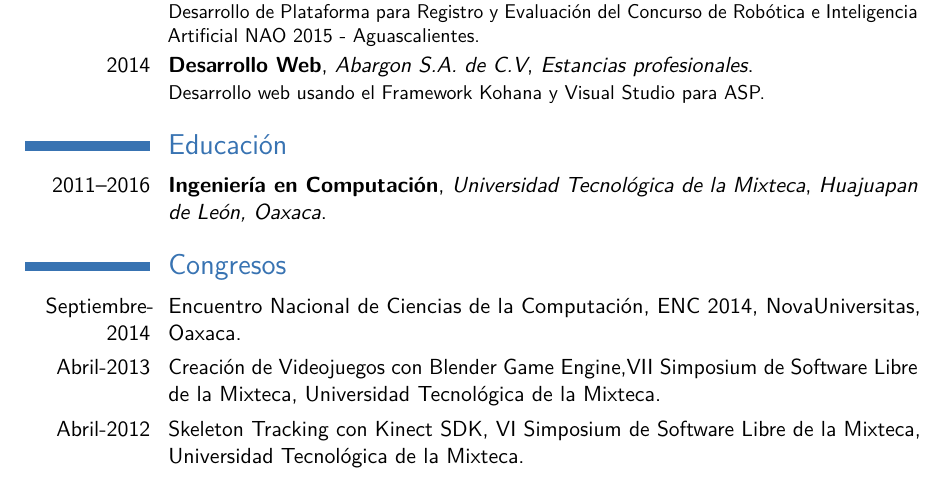
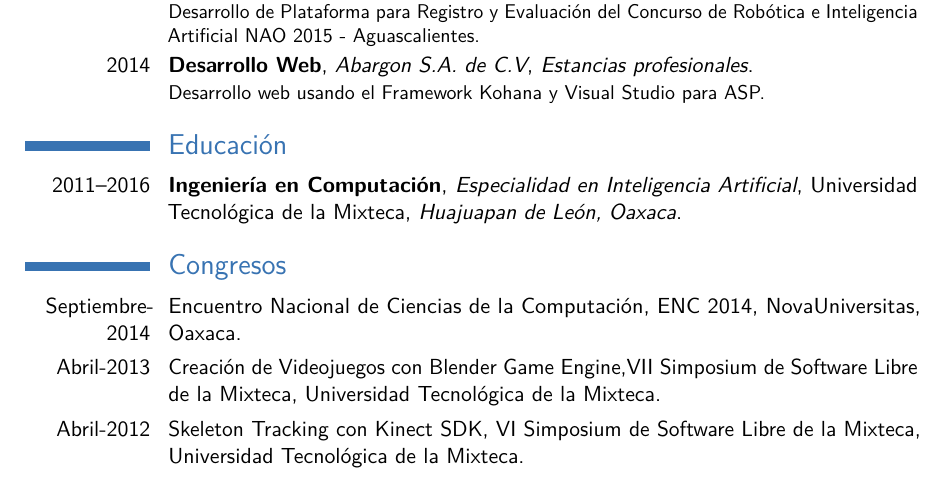
Before and after one commit to EsauPR/EsauPR.github.io, a LaTeX CV (docs/cv/cv_7.tex): part of page 1 of 2, cut so that both start at the same text. Compiled offline with pdfLaTeX.

Commit message:
Modificado vd

```diff
--- a/docs/cv/cv_7.tex
+++ b/docs/cv/cv_7.tex
@@ -113,7 +113,7 @@
 
 \section{Educaci\'on}
 
-\cventry{2011--2016}{Ingenier\'ia en Computaci\'on}{Universidad Tecnol\'ogica de la Mixteca}{}{\textit{Huajuapan de Le\'on, Oaxaca}}{}
+\cventry{2011--2016}{Ingenier\'ia en Computaci\'on}{Especialidad en Inteligencia Artificial}{Universidad Tecnol\'ogica de la Mixteca}{\textit{Huajuapan de Le\'on, Oaxaca}}{}
 % Arguments not required can be left empty
 
 %\section{Masters Thesis}
```
Also changed, not shown: docs/cv/cv - Oscar Esaú Peralta Rosales.pdf (deleted), docs/cv/cv_7.pdf, docs/cv_7.pdf, 1 other file.
